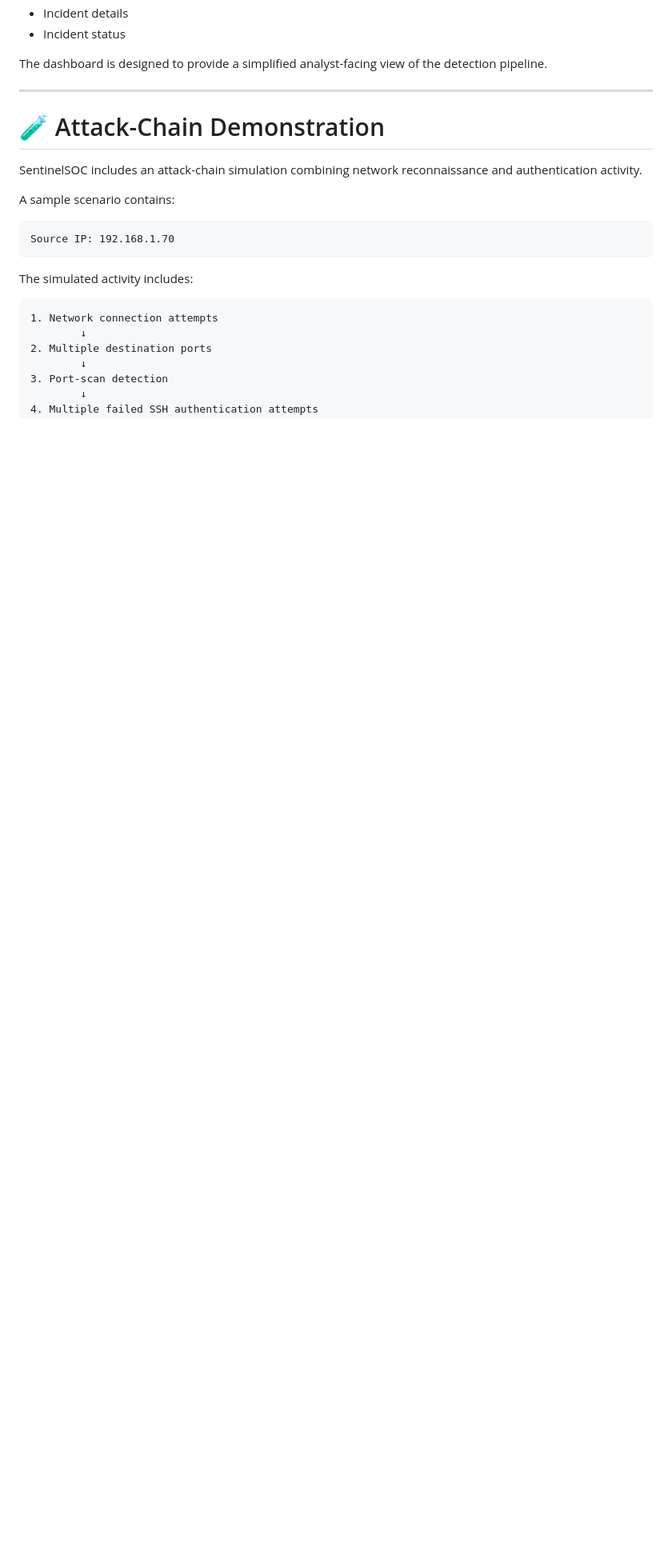
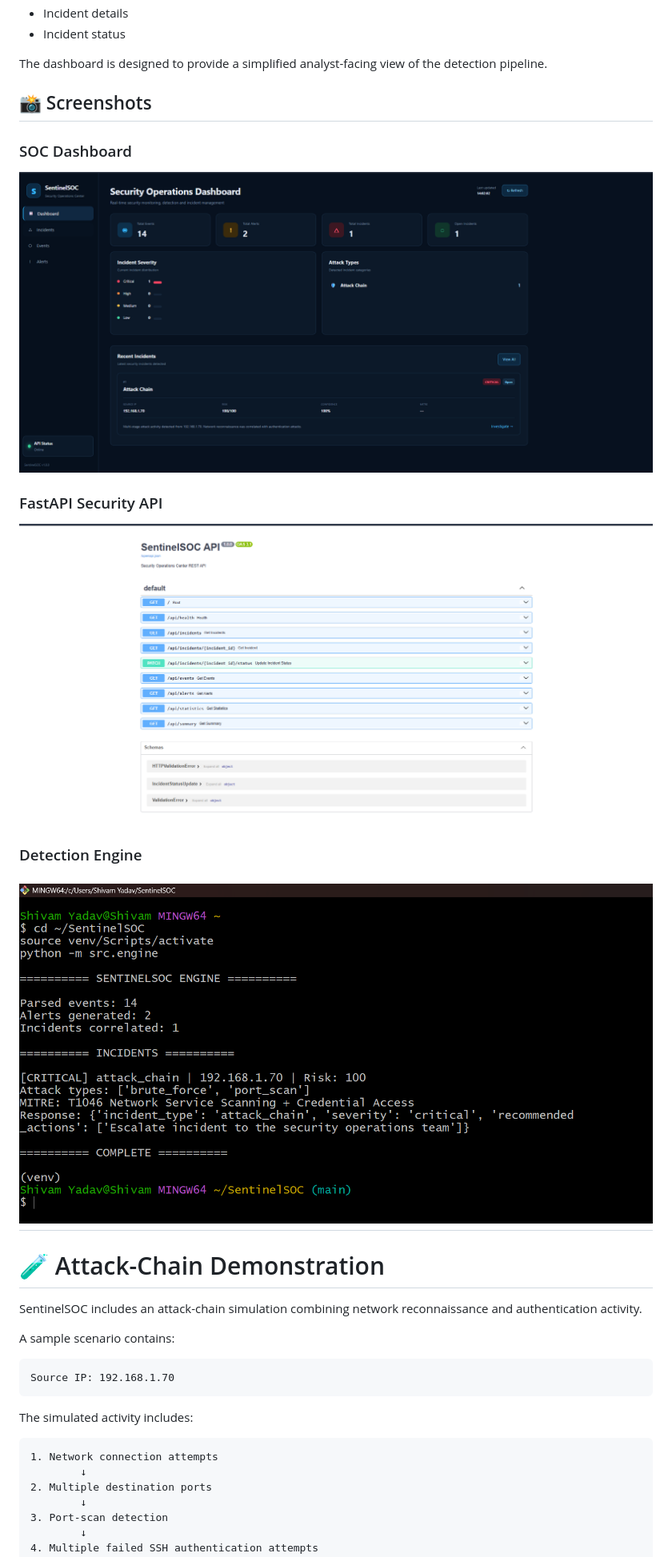
Before and after one commit to sundaramyadav-55632/SentinelSOC, a Markdown page: README.md, the part around the change. Shown: that part at 80% size. Drawn GitHub-style; pictures changed too: docs/screenshots/api-docs.png (added), docs/screenshots/dashboard.png (added), docs/screenshots/detection-engine.png (added); blank space fills up the shorter version.

Commit message:
Polish project documentation and add SOC screenshots

```diff
--- a/README.md
+++ b/README.md
@@ -374,6 +374,20 @@ The dashboard provides visibility into:
 
 The dashboard is designed to provide a simplified analyst-facing view of the detection pipeline.
 
+
+## 📸 Screenshots
+
+### SOC Dashboard
+
+![SentinelSOC Dashboard](docs/screenshots/dashboard.png)
+
+### FastAPI Security API
+
+![FastAPI API Documentation](docs/screenshots/api-docs.png)
+
+### Detection Engine
+
+![SentinelSOC Detection Engine](docs/screenshots/detection-engine.png)
 ---
 
 # 🧪 Attack-Chain Demonstration
```
